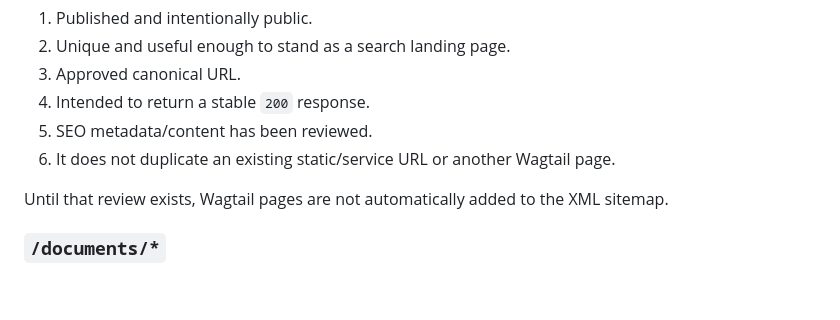
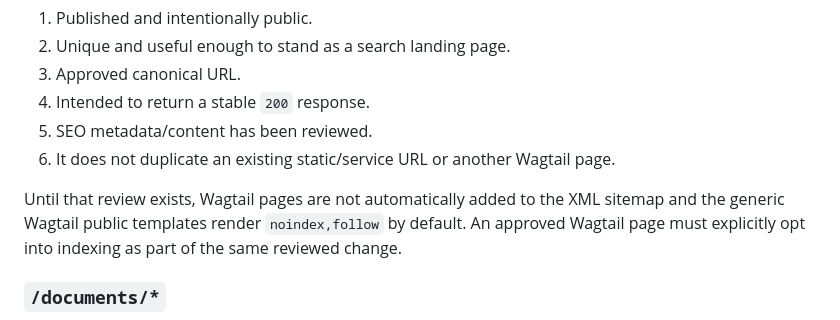
Before and after one commit to ahmedalqurashi2030/ibtikartech-dashboard, a Markdown page: docs/seo/INDEXATION_MAP.md, the part around the change. Rendered like a GitHub page; blank space fills up the shorter version.

Commit message:
Document enforced Wagtail noindex default

```diff
--- a/docs/seo/INDEXATION_MAP.md
+++ b/docs/seo/INDEXATION_MAP.md
@@ -68,7 +68,7 @@ Wagtail is mounted as a catch-all and must not be treated as automatically index
 5. SEO metadata/content has been reviewed.
 6. It does not duplicate an existing static/service URL or another Wagtail page.
 
-Until that review exists, Wagtail pages are not automatically added to the XML sitemap.
+Until that review exists, Wagtail pages are not automatically added to the XML sitemap and the generic Wagtail public templates render `noindex,follow` by default. An approved Wagtail page must explicitly opt into indexing as part of the same reviewed change.
 
 ### `/documents/*`
 
```
